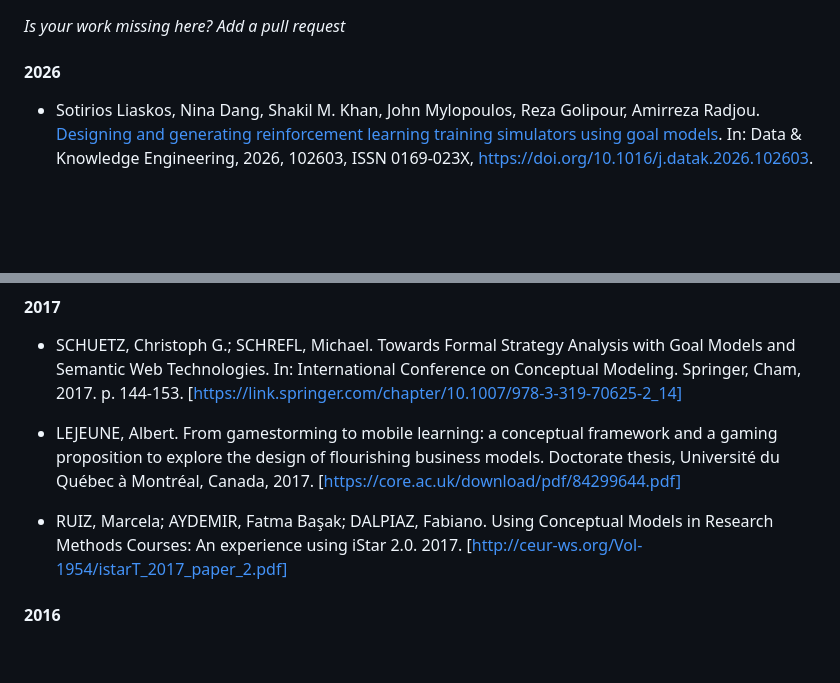
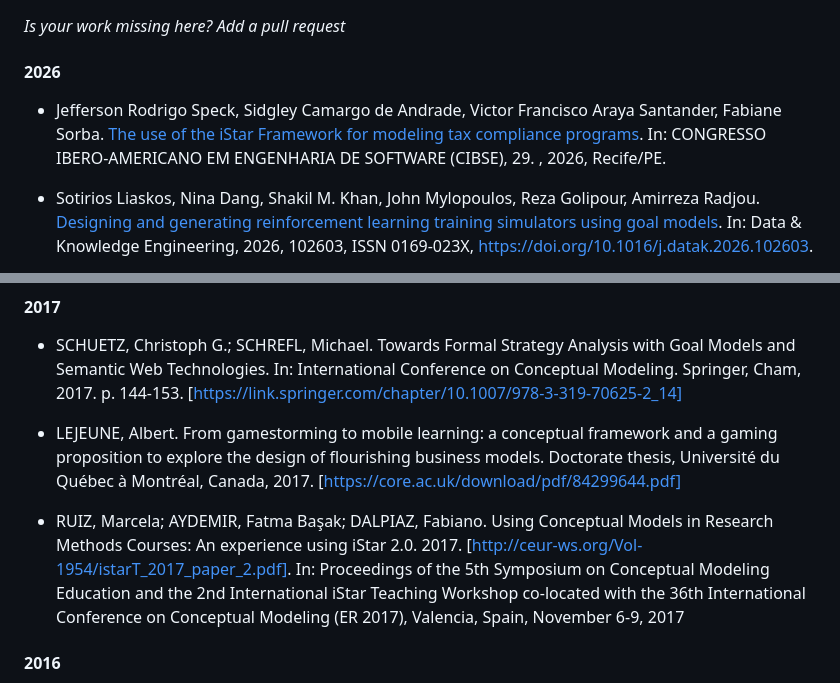
Before and after one commit to jhcp/piStar, a Markdown page: RESEARCH.md, 2 parts joined by grey strips. Drawn GitHub-style; blank space fills up the shorter version.

```diff
--- a/RESEARCH.md
+++ b/RESEARCH.md
@@ -13,6 +13,8 @@ If you somehow used the piStar tool on your academic work, please reference one
 *Is your work missing here? Add a pull request*
 
 #### 2026
+
+- Jefferson Rodrigo Speck, Sidgley Camargo de Andrade, Victor Francisco Araya Santander, Fabiane Sorba. [The use of the iStar Framework for modeling tax compliance programs](https://sol.sbc.org.br/index.php/cibse/article/view/42434). In: CONGRESSO IBERO-AMERICANO EM ENGENHARIA DE SOFTWARE (CIBSE), 29. , 2026, Recife/PE.
 
 - Sotirios Liaskos, Nina Dang, Shakil M. Khan, John Mylopoulos, Reza Golipour, Amirreza Radjou. [Designing and generating reinforcement learning training simulators using goal models](https://www.sciencedirect.com/science/article/pii/S0169023X26000509). In: Data & Knowledge Engineering, 2026, 102603, ISSN 0169-023X,
 https://doi.org/10.1016/j.datak.2026.102603.
@@ -289,7 +291,7 @@ Bangalore, India, August 16-18, 2021.
 - LEJEUNE, Albert. From gamestorming to mobile learning: a conceptual framework and a gaming proposition to explore the design of flourishing business models. Doctorate thesis, Université du Québec à Montréal, Canada, 2017. [https://core.ac.uk/download/pdf/84299644.pdf]
 
 - RUIZ, Marcela; AYDEMIR, Fatma Başak; DALPIAZ, Fabiano. Using Conceptual Models in Research Methods Courses: An experience using iStar 2.0. 2017.
-[http://ceur-ws.org/Vol-1954/istarT_2017_paper_2.pdf]
+[http://ceur-ws.org/Vol-1954/istarT_2017_paper_2.pdf]. In: Proceedings of the 5th Symposium on Conceptual Modeling Education and the 2nd International iStar Teaching Workshop co-located with the 36th International Conference on Conceptual Modeling (ER 2017), Valencia, Spain, November 6-9, 2017
 
 #### 2016
 
```
